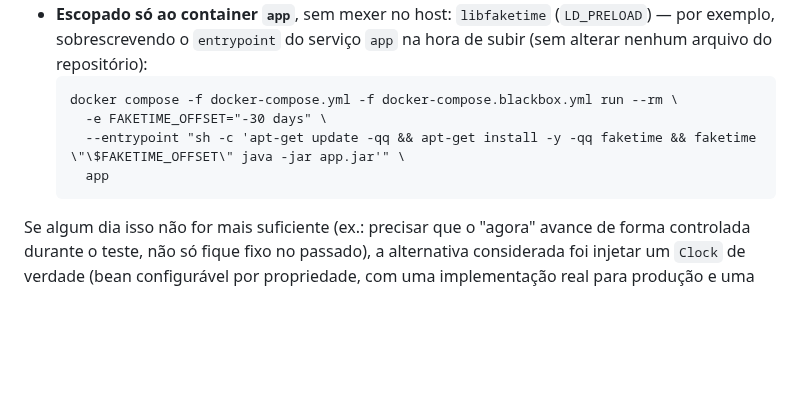
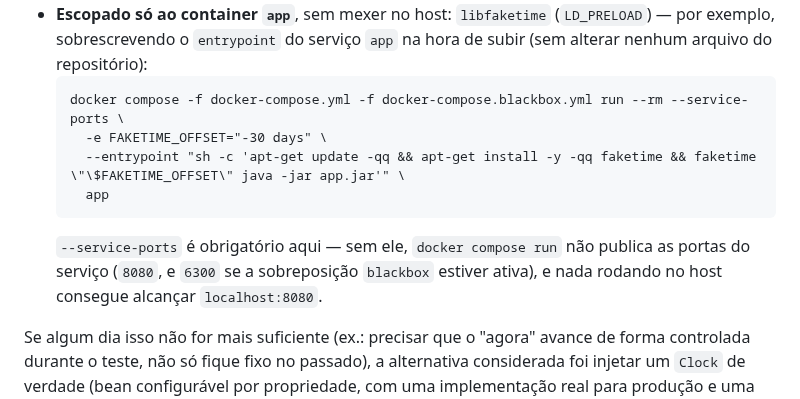
Before and after one commit to lalgarve/jogo-acoes, a Markdown page: README.md, the part around the change. Rendered like a GitHub page; blank space fills up the shorter version.

Commit message:
docs: fix docker compose run missing --service-ports in README
`docker compose run` does not publish the service's ports by default
(unlike `up`) -- without `--service-ports`, the libfaketime example in
the blackbox environment section started the container without exposing
8080/6300, unreachable from the host. Found while reviewing another
session's handout that read this same README section.

Co-Authored-By: Claude Sonnet 5 <noreply@anthropic.com>
Claude-Session: https://claude.ai/code/session_01EC4ycRAZj2Q3MYFYuFLtNN

````diff
--- a/README.md
+++ b/README.md
@@ -152,11 +152,14 @@ abaixo está automatizado neste repositório:
   exemplo, sobrescrevendo o `entrypoint` do serviço `app` na hora de subir (sem alterar nenhum
   arquivo do repositório):
   ```
-  docker compose -f docker-compose.yml -f docker-compose.blackbox.yml run --rm \
+  docker compose -f docker-compose.yml -f docker-compose.blackbox.yml run --rm --service-ports \
     -e FAKETIME_OFFSET="-30 days" \
     --entrypoint "sh -c 'apt-get update -qq && apt-get install -y -qq faketime && faketime \"\$FAKETIME_OFFSET\" java -jar app.jar'" \
     app
   ```
+  `--service-ports` é obrigatório aqui — sem ele, `docker compose run` não publica as portas
+  do serviço (`8080`, e `6300` se a sobreposição `blackbox` estiver ativa), e nada rodando no
+  host consegue alcançar `localhost:8080`.
 
 Se algum dia isso não for mais suficiente (ex.: precisar que o "agora" avance de forma
 controlada durante o teste, não só fique fixo no passado), a alternativa considerada foi
````
